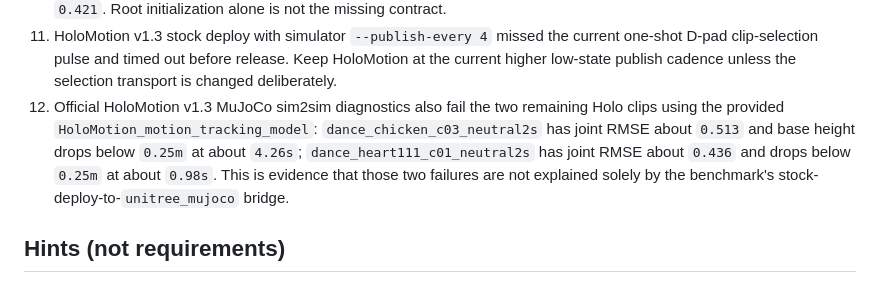
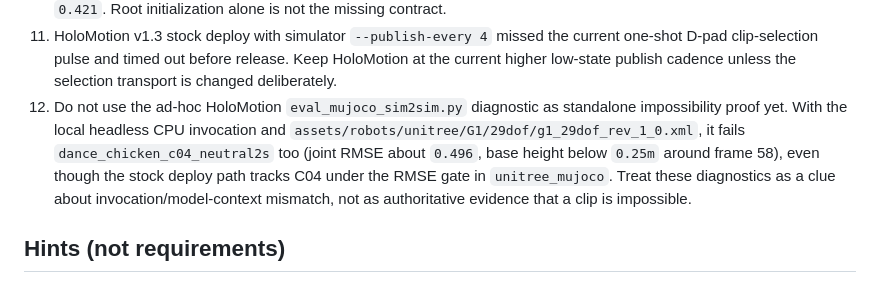
Before and after one commit to 5eqn/wbc-workspace, a Markdown page: AGENTS.md, the part around the change. Drawn GitHub-style.

Commit message:
Clarify HoloMotion sim2sim diagnostic limits

```diff
--- a/AGENTS.md
+++ b/AGENTS.md
@@ -99,7 +99,7 @@ These are operational hints, not substitutes for the hard gates. Add new hints h
 9. Stop a test early when the robot has clearly fallen. A fallen run should be marked failed immediately rather than allowed to continue and contaminate timing or metrics.
 10. HoloMotion v1.3 stock deploy still failed `dance_chicken_c03_neutral2s` after initializing the simulator from that HoloMotion NPZ frame 0; the run reached valid release order, then fell during motion tracking with RMSE around `0.421`. Root initialization alone is not the missing contract.
 11. HoloMotion v1.3 stock deploy with simulator `--publish-every 4` missed the current one-shot D-pad clip-selection pulse and timed out before release. Keep HoloMotion at the current higher low-state publish cadence unless the selection transport is changed deliberately.
-12. Official HoloMotion v1.3 MuJoCo sim2sim diagnostics also fail the two remaining Holo clips using the provided `HoloMotion_motion_tracking_model`: `dance_chicken_c03_neutral2s` has joint RMSE about `0.513` and base height drops below `0.25m` at about `4.26s`; `dance_heart111_c01_neutral2s` has joint RMSE about `0.436` and drops below `0.25m` at about `0.98s`. This is evidence that those two failures are not explained solely by the benchmark's stock-deploy-to-`unitree_mujoco` bridge.
+12. Do not use the ad-hoc HoloMotion `eval_mujoco_sim2sim.py` diagnostic as standalone impossibility proof yet. With the local headless CPU invocation and `assets/robots/unitree/G1/29dof/g1_29dof_rev_1_0.xml`, it fails `dance_chicken_c04_neutral2s` too (joint RMSE about `0.496`, base height below `0.25m` around frame 58), even though the stock deploy path tracks C04 under the RMSE gate in `unitree_mujoco`. Treat these diagnostics as a clue about invocation/model-context mismatch, not as authoritative evidence that a clip is impossible.
 
 ## Hints (not requirements)
 
```
